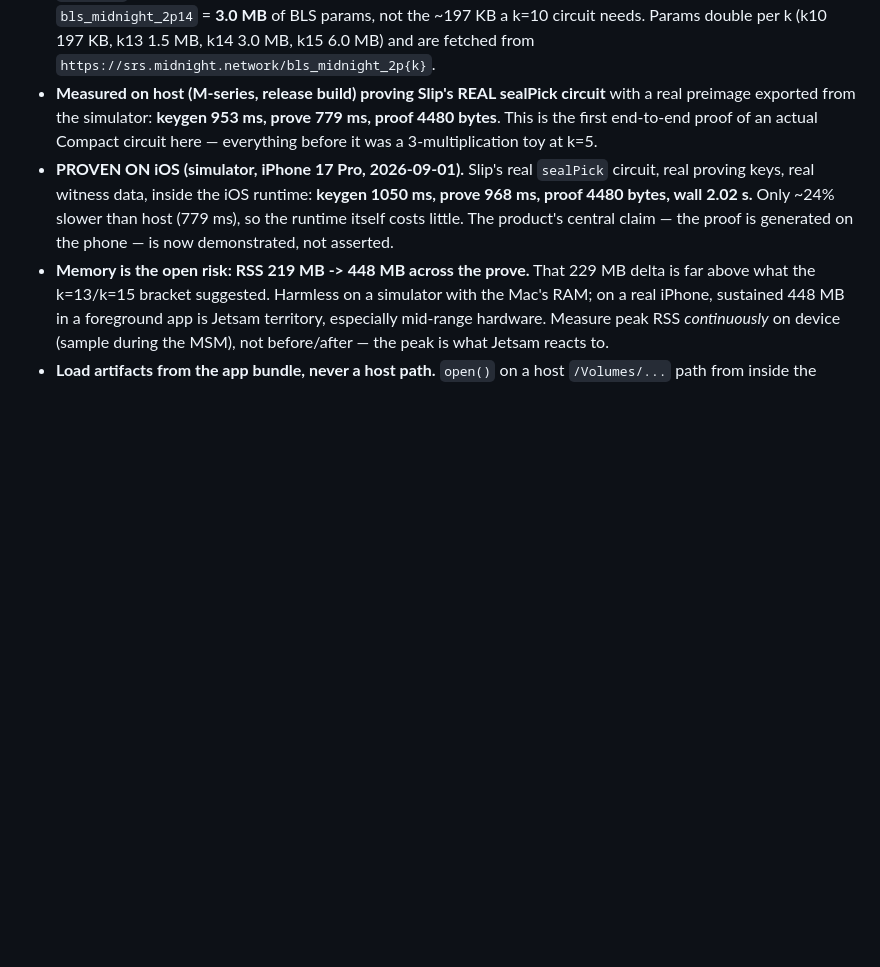
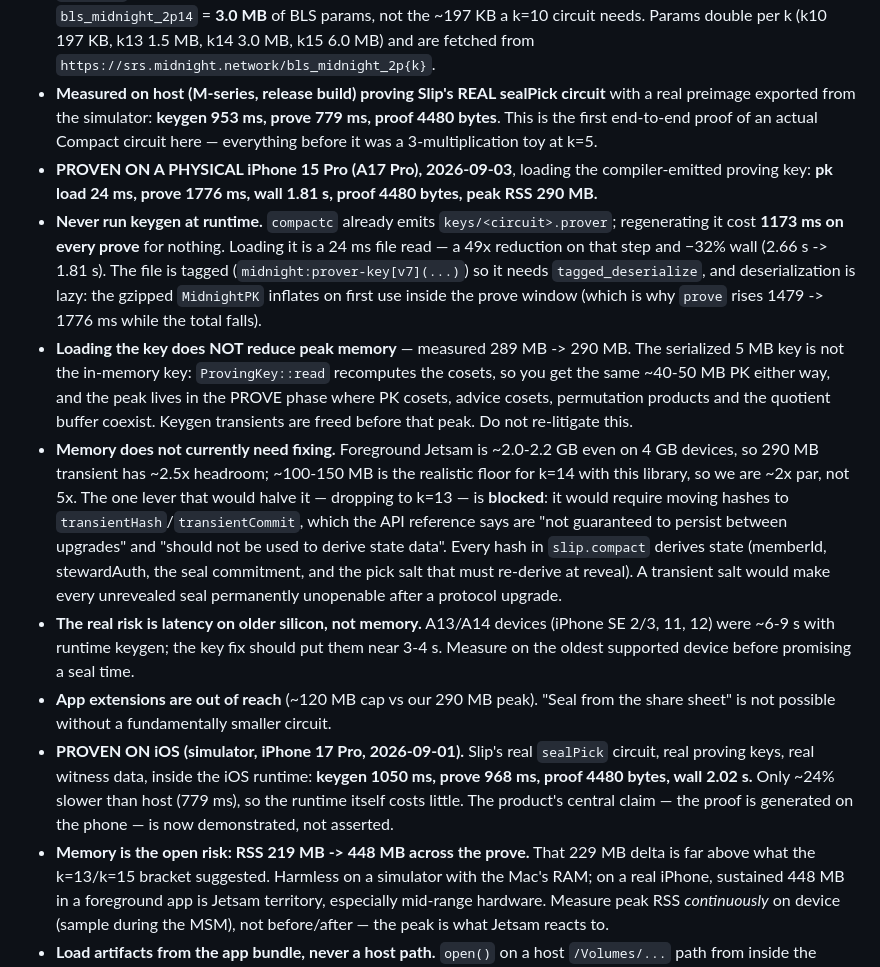
Before and after one commit to ss251/slip, a Markdown page: .claude/docs/midnightkit.md, the part around the change. Drawn GitHub-style; blank space fills up the shorter version.

Commit message:
perf(prover): load the compiled proving key instead of running keygen per prove
Device (iPhone 15 Pro, A17 Pro): wall 2.66 s -> 1.81 s (-32%).

  pk load   :   24 ms   (was 1173 ms of runtime keygen)
  prove     : 1776 ms
  peak RSS  :  290 MB   (was 289 MB -- unchanged)

compactc already emits keys/<circuit>.prover; we were regenerating it on every
prove for nothing. The file is tagged, so it needs tagged_deserialize, and
deserialization is lazy -- the gzipped MidnightPK inflates on first use inside the
prove window, which is why prove rises 1479 -> 1776 ms while the total falls.

My hypothesis that this would also cut peak memory was WRONG, and the reason is
worth recording so it is not re-litigated: the serialized 5 MB key is not the
in-memory key. ProvingKey::read recomputes the cosets, so the same ~40-50 MB PK
materialises either way, and the peak lives in the prove phase where PK cosets,
advice cosets, permutation products and the quotient buffer coexist. Keygen
transients are freed before that peak is reached.

Also recorded: memory does not currently need fixing (foreground Jetsam is
~2.0-2.2 GB even on 4 GB devices, so 290 MB transient has ~2.5x headroom, and
~100-150 MB is the floor for k=14 with this library). The lever that would halve
it -- dropping to k=13 -- is blocked on correctness: it needs transientHash, which
the API reference says is "not guaranteed to persist between upgrades" and
"should not be used to derive state data". Every hash in slip.compact derives
state; a transient pick salt would make every unrevealed seal permanently
unopenable after a protocol upgrade.

The real remaining risk is latency on A13/A14 hardware, not memory. And app
extensions (~120 MB cap) are out of reach at a 290 MB peak, so "seal from the
share sheet" is off the table without a smaller circuit.

Co-Authored-By: Claude Opus 5 <noreply@anthropic.com>

```diff
--- a/.claude/docs/midnightkit.md
+++ b/.claude/docs/midnightkit.md
@@ -14,6 +14,34 @@ The moat and the hard engineering. Goal: a clean Swift package any iOS app could
   real preimage exported from the simulator: **keygen 953 ms, prove 779 ms, proof 4480 bytes**.
   This is the first end-to-end proof of an actual Compact circuit here — everything before it
   was a 3-multiplication toy at k=5.
+- **PROVEN ON A PHYSICAL iPhone 15 Pro (A17 Pro), 2026-09-03**, loading the
+  compiler-emitted proving key: **pk load 24 ms, prove 1776 ms, wall 1.81 s,
+  proof 4480 bytes, peak RSS 290 MB.**
+- **Never run keygen at runtime.** `compactc` already emits `keys/<circuit>.prover`;
+  regenerating it cost **1173 ms on every prove** for nothing. Loading it is a 24 ms
+  file read — a 49x reduction on that step and −32% wall (2.66 s -> 1.81 s). The file
+  is tagged (`midnight:prover-key[v7](...)`) so it needs `tagged_deserialize`, and
+  deserialization is lazy: the gzipped `MidnightPK` inflates on first use inside the
+  prove window (which is why `prove` rises 1479 -> 1776 ms while the total falls).
+- **Loading the key does NOT reduce peak memory** — measured 289 MB -> 290 MB. The
+  serialized 5 MB key is not the in-memory key: `ProvingKey::read` recomputes the
+  cosets, so you get the same ~40-50 MB PK either way, and the peak lives in the
+  PROVE phase where PK cosets, advice cosets, permutation products and the quotient
+  buffer coexist. Keygen transients are freed before that peak. Do not re-litigate this.
+- **Memory does not currently need fixing.** Foreground Jetsam is ~2.0-2.2 GB even on
+  4 GB devices, so 290 MB transient has ~2.5x headroom; ~100-150 MB is the realistic
+  floor for k=14 with this library, so we are ~2x par, not 5x. The one lever that
+  would halve it — dropping to k=13 — is **blocked**: it would require moving hashes
+  to `transientHash`/`transientCommit`, which the API reference says are "not
+  guaranteed to persist between upgrades" and "should not be used to derive state
+  data". Every hash in `slip.compact` derives state (memberId, stewardAuth, the seal
+  commitment, and the pick salt that must re-derive at reveal). A transient salt would
+  make every unrevealed seal permanently unopenable after a protocol upgrade.
+- **The real risk is latency on older silicon, not memory.** A13/A14 devices
+  (iPhone SE 2/3, 11, 12) were ~6-9 s with runtime keygen; the key fix should put them
+  near 3-4 s. Measure on the oldest supported device before promising a seal time.
+- **App extensions are out of reach** (~120 MB cap vs our 290 MB peak). "Seal from the
+  share sheet" is not possible without a fundamentally smaller circuit.
 - **PROVEN ON iOS (simulator, iPhone 17 Pro, 2026-09-01).** Slip's real `sealPick`
   circuit, real proving keys, real witness data, inside the iOS runtime:
   **keygen 1050 ms, prove 968 ms, proof 4480 bytes, wall 2.02 s.** Only ~24% slower
```
